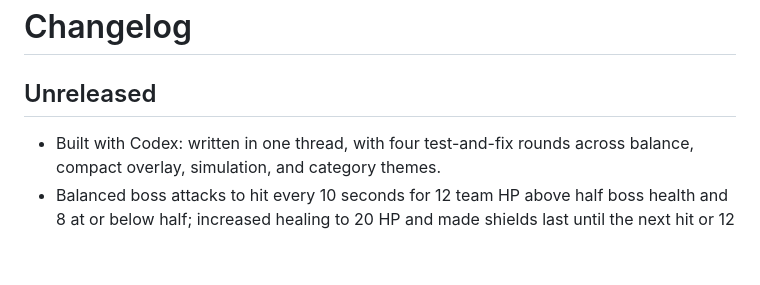
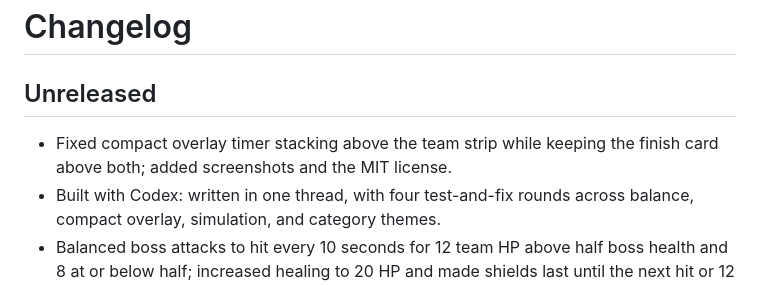
Before and after one commit to rupakkumar-76319/raid-arena, a Markdown page: CHANGELOG.md, the part around the change. Rendered like a GitHub page; blank space fills up the shorter version.

```diff
--- a/CHANGELOG.md
+++ b/CHANGELOG.md
@@ -2,6 +2,7 @@
 
 ## Unreleased
 
+- Fixed compact overlay timer stacking above the team strip while keeping the finish card above both; added screenshots and the MIT license.
 - Built with Codex: written in one thread, with four test-and-fix rounds across balance, compact overlay, simulation, and category themes.
 - Balanced boss attacks to hit every 10 seconds for 12 team HP above half boss health and 8 at or below half; increased healing to 20 HP and made shields last until the next hit or 12 seconds.
 - Added last-stand victories when the timer expires with less than 25% boss health, plus advanced boss attack settings.
```
Also changed, not shown: README.md (+13 -0 lines), docs/screenshots/dashboard.jpg (added), docs/screenshots/overlay-battle.jpg (added), docs/screenshots/overlay-victory.jpg (added), 2 other files.
